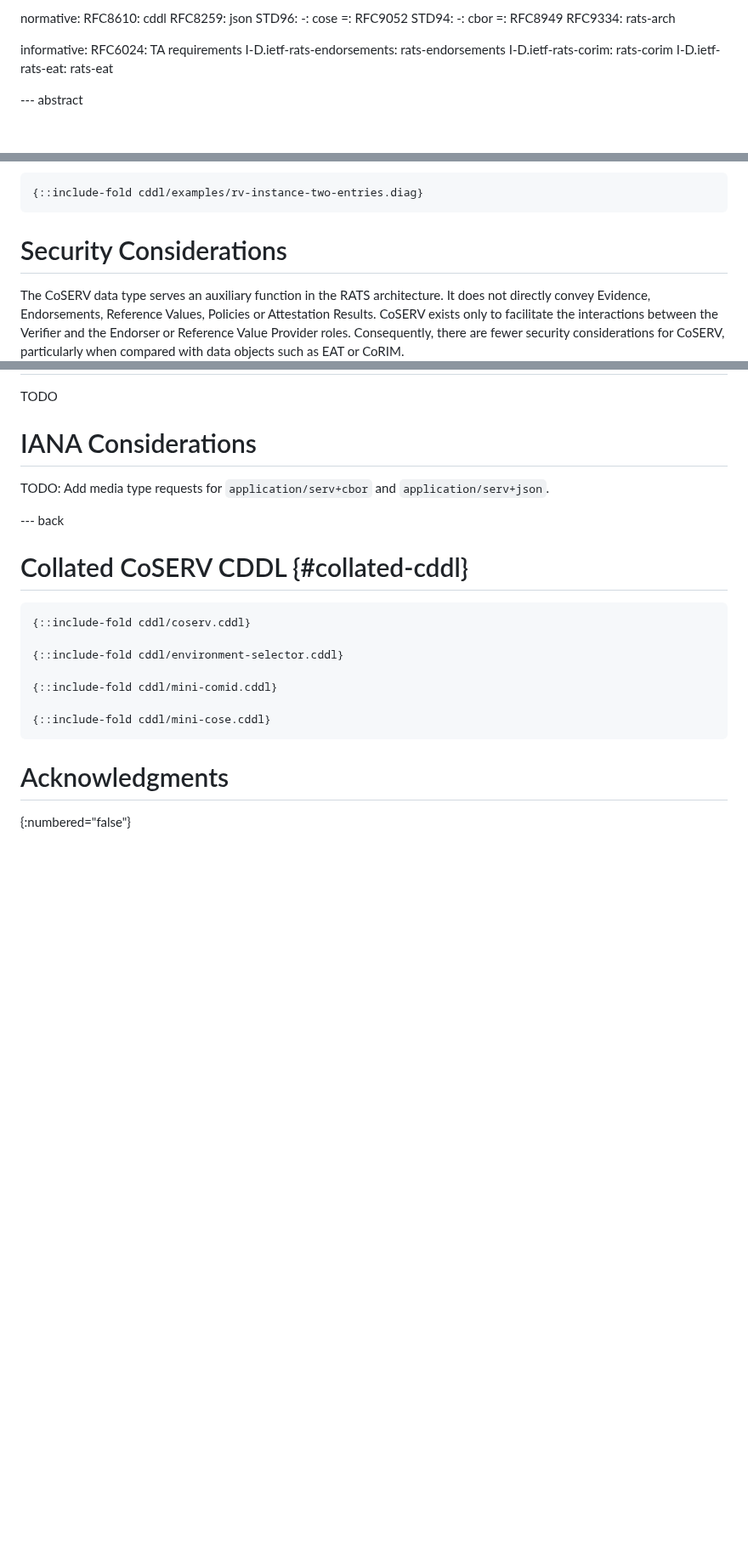
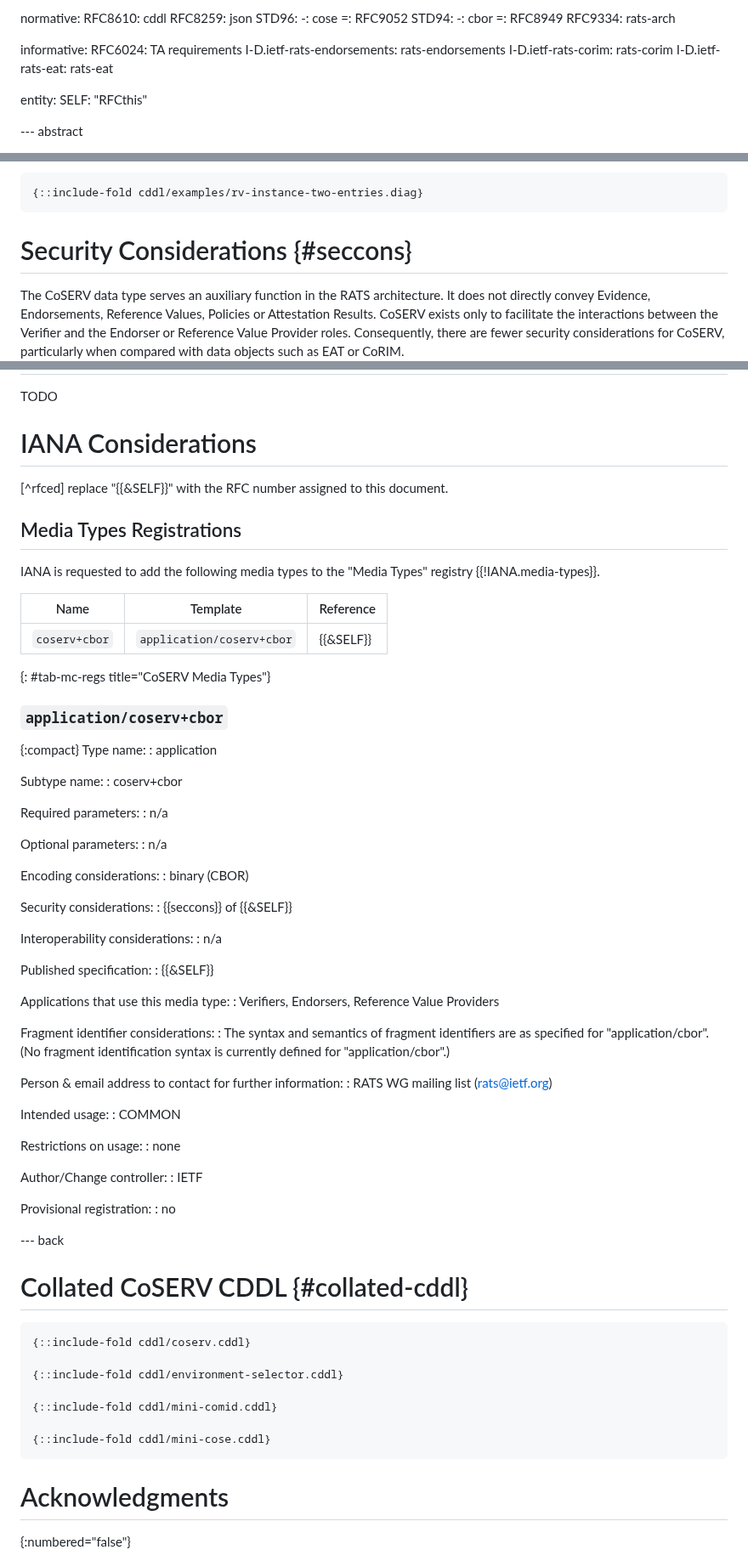
Before and after one commit to rats-endorsements-distribution/draft-howard-rats-coserv, a Markdown page: draft-rats-howard-coserv.md, 3 parts joined by grey strips. Shown at 85% size. GitHub-like rendering; blank space fills up the shorter version.

Commit message:
Add IANA section with request for coserv+cbor media type.
Signed-off-by: Paul Howard <paul.howard@arm.com>

```diff
--- a/draft-rats-howard-coserv.md
+++ b/draft-rats-howard-coserv.md
@@ -50,6 +50,9 @@ informative:
   I-D.ietf-rats-endorsements: rats-endorsements
   I-D.ietf-rats-corim: rats-corim
   I-D.ietf-rats-eat: rats-eat
+
+entity:
+  SELF: "RFCthis"
 
 --- abstract
 
@@ -193,7 +196,7 @@ Again, the `artifact-type` is set to 2, and `profile` is given a demonstration v
 {::include-fold cddl/examples/rv-instance-two-entries.diag}
 ~~~
 
-# Security Considerations
+# Security Considerations {#seccons}
 The CoSERV data type serves an auxiliary function in the RATS architecture.
 It does not directly convey Evidence, Endorsements, Reference Values, Policies or Attestation Results.
 CoSERV exists only to facilitate the interactions between the Verifier and the Endorser or Reference Value Provider roles.
@@ -223,7 +226,65 @@ TODO
 
 # IANA Considerations
 
-TODO: Add media type requests for `application/serv+cbor` and `application/serv+json`.
+[^rfced] replace "{{&SELF}}" with the RFC number assigned to this document.
+
+## Media Types Registrations
+
+IANA is requested to add the following media types to the "Media Types" registry {{!IANA.media-types}}.
+
+| Name | Template | Reference |
+|-----------------|-------------------------|-----------|
+| `coserv+cbor` | `application/coserv+cbor` | {{&SELF}} |
+{: #tab-mc-regs title="CoSERV Media Types"}
+
+### `application/coserv+cbor`
+
+{:compact}
+Type name:
+: application
+
+Subtype name:
+: coserv+cbor
+
+Required parameters:
+: n/a
+
+Optional parameters:
+: n/a
+
+Encoding considerations:
+: binary (CBOR)
+
+Security considerations:
+: {{seccons}} of {{&SELF}}
+
+Interoperability considerations:
+: n/a
+
+Published specification:
+: {{&SELF}}
+
+Applications that use this media type:
+: Verifiers, Endorsers, Reference Value Providers
+
+Fragment identifier considerations:
+: The syntax and semantics of fragment identifiers are as specified for "application/cbor". (No fragment identification syntax is currently defined for "application/cbor".)
+
+Person & email address to contact for further information:
+: RATS WG mailing list (rats@ietf.org)
+
+Intended usage:
+: COMMON
+
+Restrictions on usage:
+: none
+
+Author/Change controller:
+: IETF
+
+Provisional registration:
+: no
+
 
 --- back
 
```
